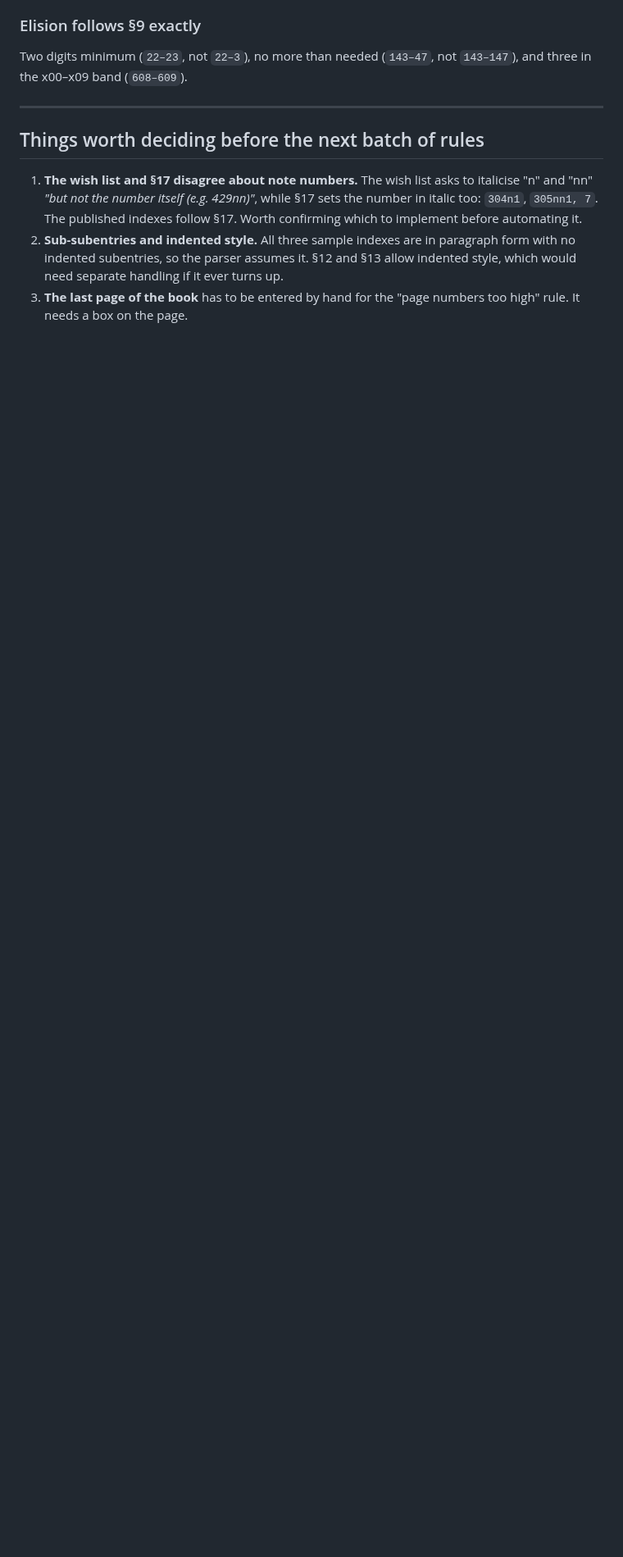
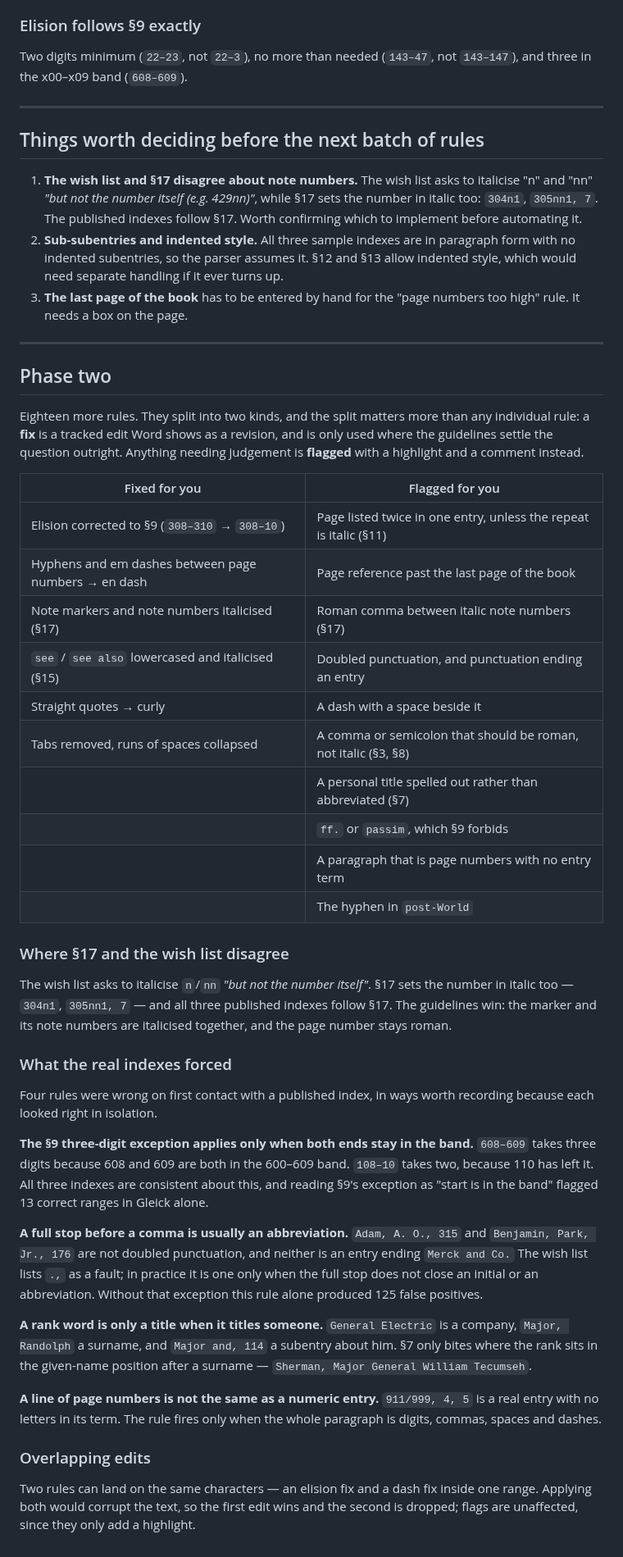
Before and after one commit to sebastian-w-klein/editools, a Markdown page: docs/RULES.md, the part around one of its changes. Shown at 82% size. Rendered like a GitHub page; blank space fills up the shorter version.

```diff
--- a/docs/RULES.md
+++ b/docs/RULES.md
@@ -125,3 +124,65 @@ Two digits minimum (`22–23`, not `22–3`), no more than needed (`143–47`, n
    turns up.
 3. **The last page of the book** has to be entered by hand for the
    "page numbers too high" rule. It needs a box on the page.
+
+---
+
+## Phase two
+
+Eighteen more rules. They split into two kinds, and the split matters more than
+any individual rule: a **fix** is a tracked edit Word shows as a revision, and
+is only used where the guidelines settle the question outright. Anything
+needing judgement is **flagged** with a highlight and a comment instead.
+
+| Fixed for you | Flagged for you |
+|---|---|
+| Elision corrected to §9 (`308–310` → `308–10`) | Page listed twice in one entry, unless the repeat is italic (§11) |
+| Hyphens and em dashes between page numbers → en dash | Page reference past the last page of the book |
+| Note markers and note numbers italicised (§17) | Roman comma between italic note numbers (§17) |
+| `see` / `see also` lowercased and italicised (§15) | Doubled punctuation, and punctuation ending an entry |
+| Straight quotes → curly | A dash with a space beside it |
+| Tabs removed, runs of spaces collapsed | A comma or semicolon that should be roman, not italic (§3, §8) |
+| | A personal title spelled out rather than abbreviated (§7) |
+| | `ff.` or `passim`, which §9 forbids |
+| | A paragraph that is page numbers with no entry term |
+| | The hyphen in `post-World` |
+
+### Where §17 and the wish list disagree
+
+The wish list asks to italicise `n`/`nn` *"but not the number itself"*. §17 sets
+the number in italic too — `304n1`, `305nn1, 7` — and all three published
+indexes follow §17. The guidelines win: the marker and its note numbers are
+italicised together, and the page number stays roman.
+
+### What the real indexes forced
+
+Four rules were wrong on first contact with a published index, in ways worth
+recording because each looked right in isolation.
+
+**The §9 three-digit exception applies only when both ends stay in the band.**
+`608–609` takes three digits because 608 and 609 are both in the 600–609 band.
+`108–10` takes two, because 110 has left it. All three indexes are consistent
+about this, and reading §9's exception as "start is in the band" flagged 13
+correct ranges in Gleick alone.
+
+**A full stop before a comma is usually an abbreviation.** `Adam, A. O., 315`
+and `Benjamin, Park, Jr., 176` are not doubled punctuation, and neither is an
+entry ending `Merck and Co.` The wish list lists `.,` as a fault; in practice it
+is one only when the full stop does not close an initial or an abbreviation.
+Without that exception this rule alone produced 125 false positives.
+
+**A rank word is only a title when it titles someone.** `General Electric` is a
+company, `Major, Randolph` a surname, and `Major and, 114` a subentry about
+him. §7 only bites where the rank sits in the given-name position after a
+surname — `Sherman, Major General William Tecumseh`.
+
+**A line of page numbers is not the same as a numeric entry.** `911/999, 4, 5`
+is a real entry with no letters in its term. The rule fires only when the whole
+paragraph is digits, commas, spaces and dashes.
+
+### Overlapping edits
+
+Two rules can land on the same characters — an elision fix and a dash fix
+inside one range. Applying both would corrupt the text, so the first edit wins
+and the second is dropped; flags are unaffected, since they only add a
+highlight.
```
Also changed, not shown: other parts of docs/RULES.md (+11 -12 lines), README.md (+43 -20 lines), docs/FEASIBILITY.md (+5 -5 lines), docs/screenshot.png, 8 other files.
